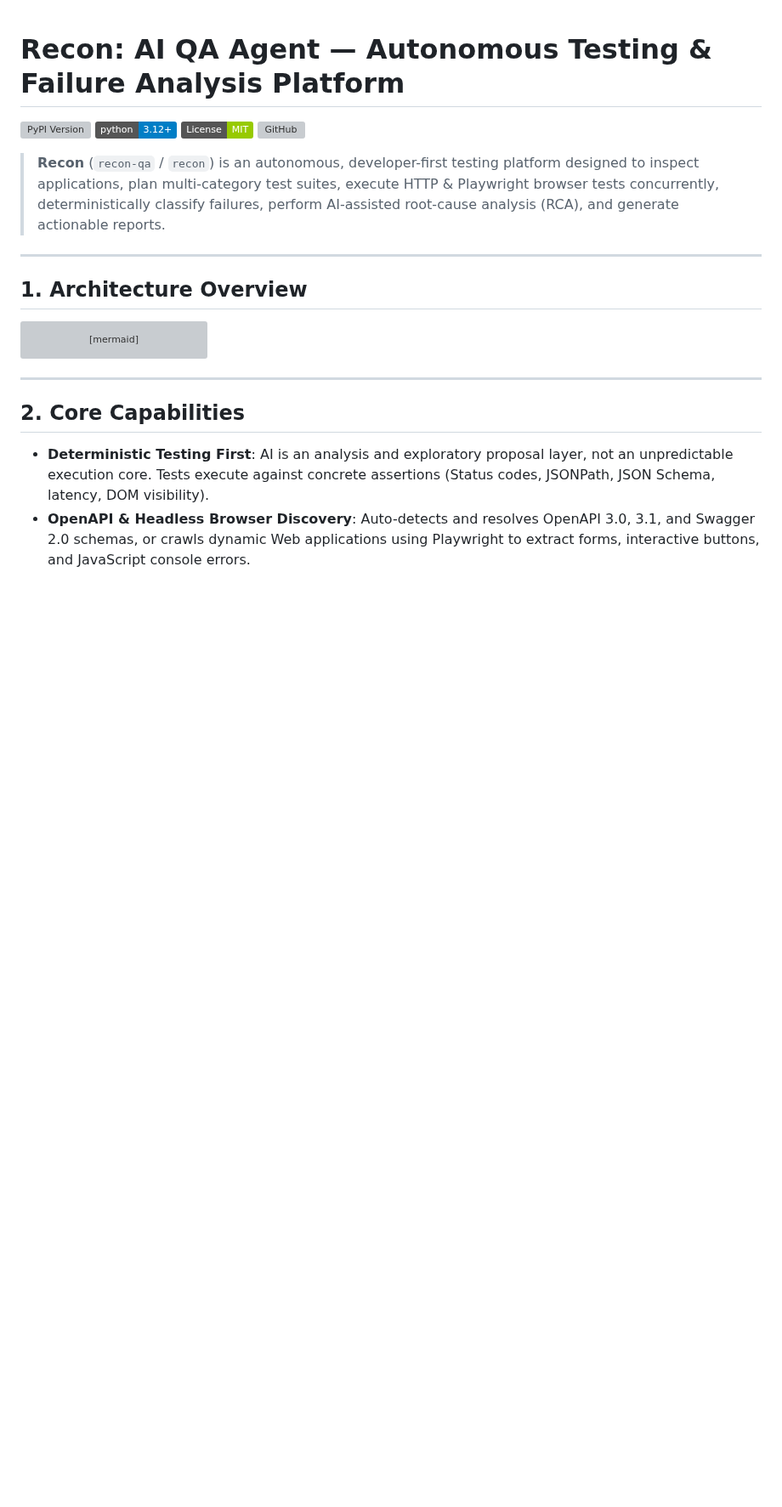
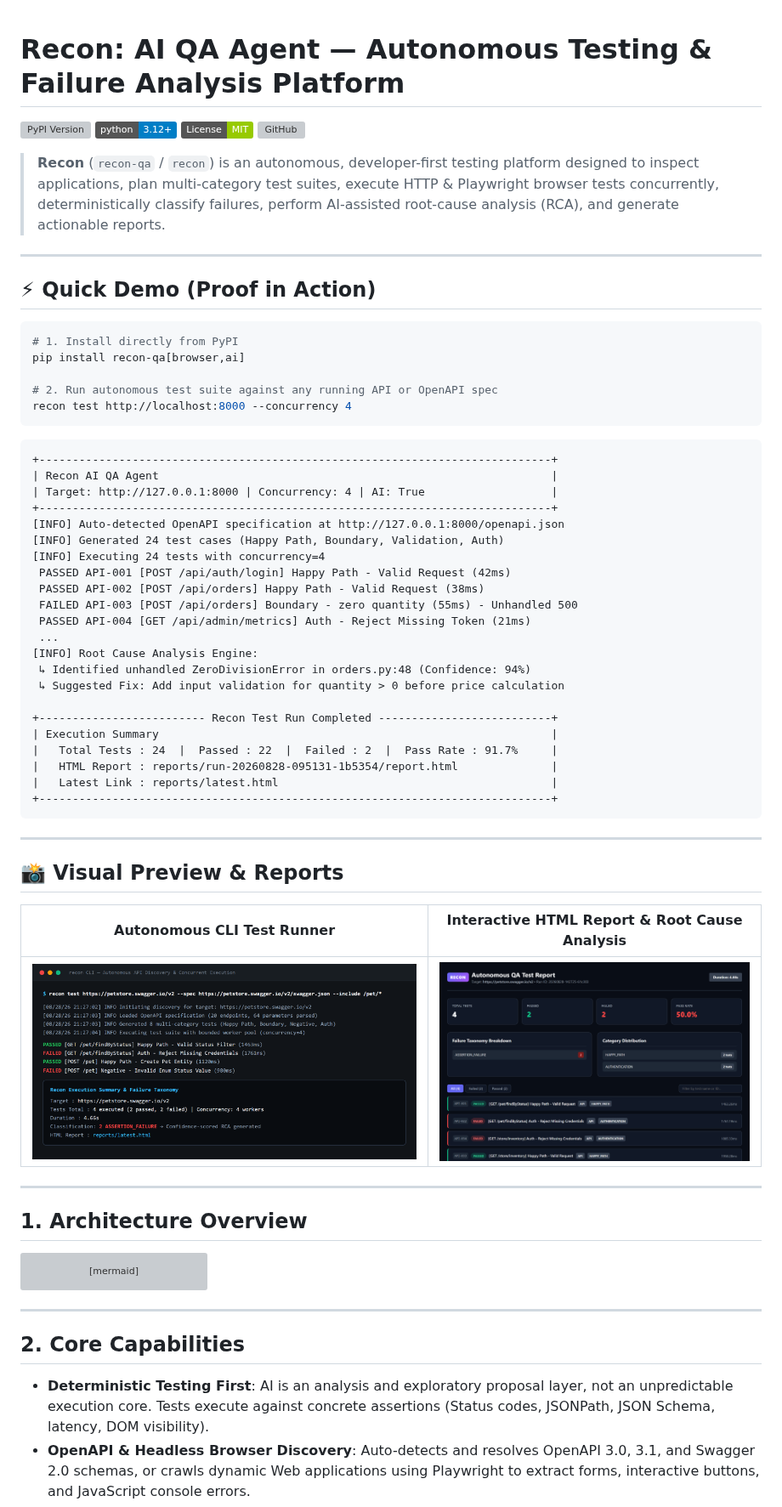
Before and after one commit to ttnhan227/recon, a Markdown page: README.md, the part around one of its changes. Shown at 85% size. Drawn GitHub-style; pictures changed too: docs/screenshots/recon-report.png (added), docs/screenshots/recon-terminal.png (added); badges without logos; blank space fills up the shorter version; grey boxes are pictures that could not be loaded.

````diff
--- a/README.md
+++ b/README.md
@@ -6,6 +6,51 @@
 [![GitHub](https://img.shields.io/badge/GitHub-ttnhan227%2Frecon-black?logo=github)](https://github.com/ttnhan227/recon)
 
 > **Recon** (`recon-qa` / `recon`) is an autonomous, developer-first testing platform designed to inspect applications, plan multi-category test suites, execute HTTP & Playwright browser tests concurrently, deterministically classify failures, perform AI-assisted root-cause analysis (RCA), and generate actionable reports.
+
+---
+
+## ⚡ Quick Demo (Proof in Action)
+
+```bash
+# 1. Install directly from PyPI
+pip install recon-qa[browser,ai]
+
+# 2. Run autonomous test suite against any running API or OpenAPI spec
+recon test http://localhost:8000 --concurrency 4
+```
+
+```text
++-----------------------------------------------------------------------------+
+| Recon AI QA Agent                                                           |
+| Target: http://127.0.0.1:8000 | Concurrency: 4 | AI: True                   |
++-----------------------------------------------------------------------------+
+[INFO] Auto-detected OpenAPI specification at http://127.0.0.1:8000/openapi.json
+[INFO] Generated 24 test cases (Happy Path, Boundary, Validation, Auth)
+[INFO] Executing 24 tests with concurrency=4
+ PASSED API-001 [POST /api/auth/login] Happy Path - Valid Request (42ms)
+ PASSED API-002 [POST /api/orders] Happy Path - Valid Request (38ms)
+ FAILED API-003 [POST /api/orders] Boundary - zero quantity (55ms) - Unhandled 500
+ PASSED API-004 [GET /api/admin/metrics] Auth - Reject Missing Token (21ms)
+ ...
+[INFO] Root Cause Analysis Engine:
+ ↳ Identified unhandled ZeroDivisionError in orders.py:48 (Confidence: 94%)
+ ↳ Suggested Fix: Add input validation for quantity > 0 before price calculation
+
++------------------------- Recon Test Run Completed --------------------------+
+| Execution Summary                                                           |
+|   Total Tests : 24  |  Passed : 22  |  Failed : 2  |  Pass Rate : 91.7%     |
+|   HTML Report : reports/run-20260828-095131-1b5354/report.html              |
+|   Latest Link : reports/latest.html                                         |
++-----------------------------------------------------------------------------+
+```
+
+---
+
+## 📸 Visual Preview & Reports
+
+| Autonomous CLI Test Runner | Interactive HTML Report & Root Cause Analysis |
+|:---:|:---:|
+| ![Recon Terminal Execution](docs/screenshots/recon-terminal.png) | ![Interactive HTML Report](docs/screenshots/recon-report.png) |
 
 ---
 
````
Also changed, not shown: other parts of README.md (+7 -0 lines), 5 other files.
